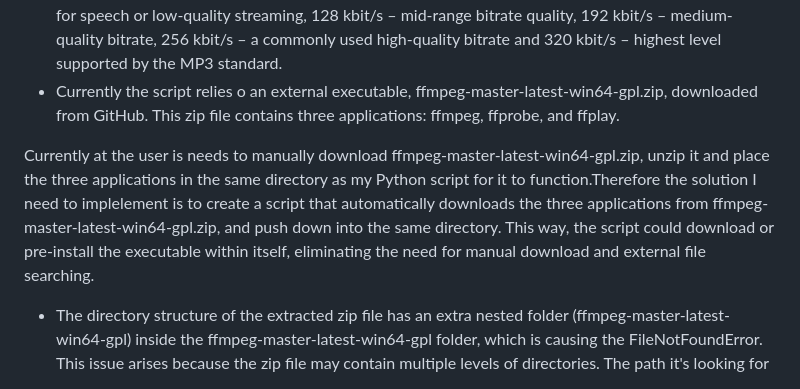
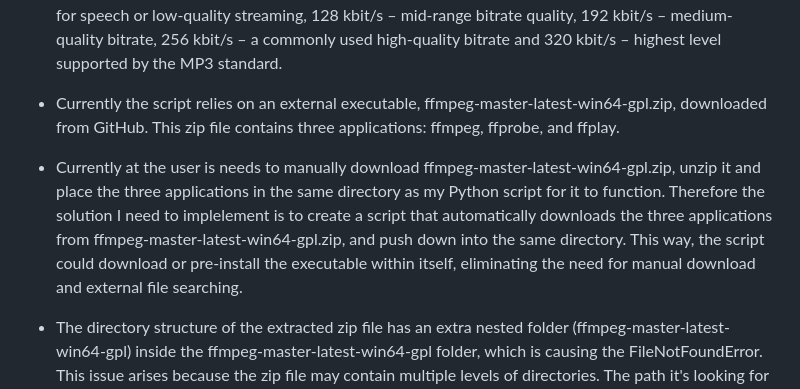
Before and after one commit to garcane/YouTube-Downloader-Suite, a Markdown page: README.md, the part around the change. Drawn GitHub-style.

```diff
--- a/README.md
+++ b/README.md
@@ -32,9 +32,8 @@ A subset of the [YouTube Downloader](https://github.com/garcane/YouTube-Download
 * Both www.youtube.com or youtu.be are accepted.
 * Added new standard sample rate 48 khz.
 * Added new bitrate options 32 kbit/s – generally acceptable only for speech, 96 kbit/s – generally used for speech or low-quality streaming, 128 kbit/s – mid-range bitrate quality, 192 kbit/s – medium-quality bitrate, 256 kbit/s – a commonly used high-quality bitrate and 320 kbit/s – highest level supported by the MP3 standard.
-* Currently the script relies o an external executable, ffmpeg-master-latest-win64-gpl.zip, downloaded from GitHub. This zip file contains three applications: ffmpeg, ffprobe, and ffplay.
-
-Currently at the user is needs to manually download ffmpeg-master-latest-win64-gpl.zip, unzip it and place the three applications in the same directory as my Python script for it to function.Therefore the solution I need to implelement is to create a script that automatically downloads the three applications from ffmpeg-master-latest-win64-gpl.zip, and push down into the same directory. This way, the script could download or pre-install the executable within itself, eliminating the need for manual download and external file searching.
+* Currently the script relies on an external executable, ffmpeg-master-latest-win64-gpl.zip, downloaded from GitHub. This zip file contains three applications: ffmpeg, ffprobe, and ffplay.
+* Currently at the user is needs to manually download ffmpeg-master-latest-win64-gpl.zip, unzip it and place the three applications in the same directory as my Python script for it to function. Therefore the solution I need to implelement is to create a script that automatically downloads the three applications from ffmpeg-master-latest-win64-gpl.zip, and push down into the same directory. This way, the script could download or pre-install the executable within itself, eliminating the need for manual download and external file searching.
 
 * The directory structure of the extracted zip file has an extra nested folder (ffmpeg-master-latest-win64-gpl) inside the ffmpeg-master-latest-win64-gpl folder, which is causing the FileNotFoundError. This issue arises because the zip file may contain multiple levels of directories. The path it's looking for doesn't match the actual path of the extracted files due to these additional nested directories.
 
```
